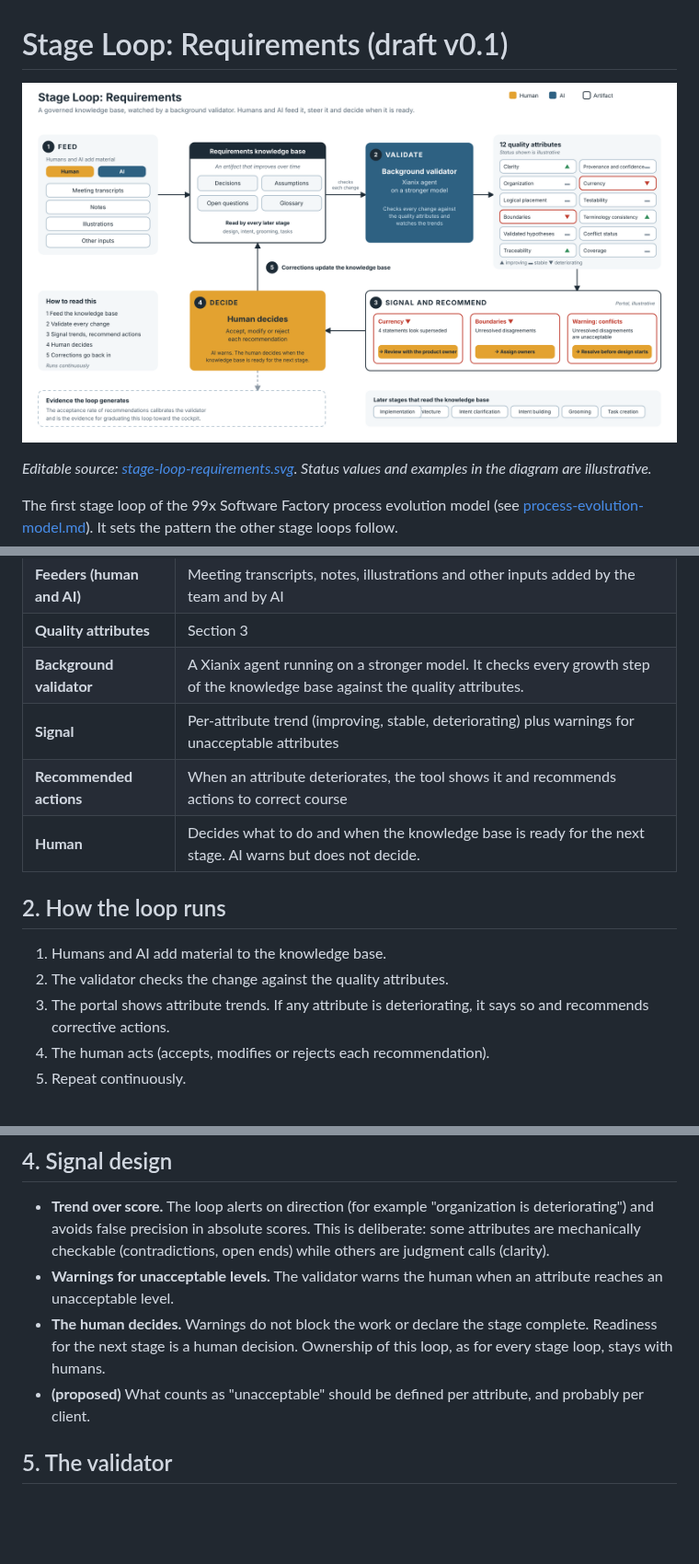
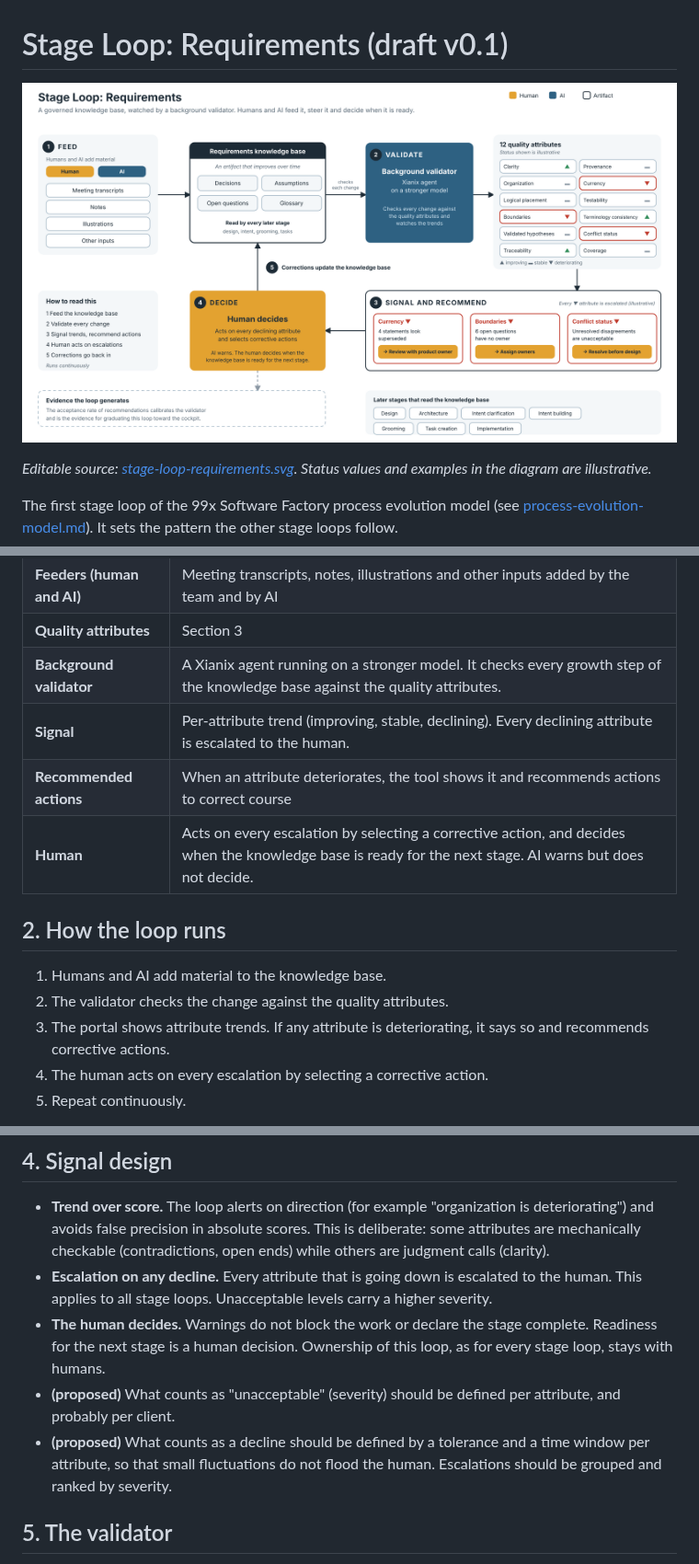
Before and after one commit to 99x-Projects/product-factory, a Markdown page: docs/stage-loop-requirements.md, 3 parts joined by grey strips. Shown at 92% size. GitHub-like rendering; pictures changed too: docs/stage-loop-requirements.png; blank space fills up the shorter version.

```diff
--- a/docs/stage-loop-requirements.md
+++ b/docs/stage-loop-requirements.md
@@ -18,16 +18,16 @@ Items marked **(proposed)** were suggested during the brainstorm and are not yet
 | **Feeders (human and AI)** | Meeting transcripts, notes, illustrations and other inputs added by the team and by AI |
 | **Quality attributes** | Section 3 |
 | **Background validator** | A Xianix agent running on a stronger model. It checks every growth step of the knowledge base against the quality attributes. |
-| **Signal** | Per-attribute trend (improving, stable, deteriorating) plus warnings for unacceptable attributes |
+| **Signal** | Per-attribute trend (improving, stable, declining). Every declining attribute is escalated to the human. |
 | **Recommended actions** | When an attribute deteriorates, the tool shows it and recommends actions to correct course |
-| **Human** | Decides what to do and when the knowledge base is ready for the next stage. AI warns but does not decide. |
+| **Human** | Acts on every escalation by selecting a corrective action, and decides when the knowledge base is ready for the next stage. AI warns but does not decide. |
 
 ## 2. How the loop runs
 
 1. Humans and AI add material to the knowledge base.
 2. The validator checks the change against the quality attributes.
 3. The portal shows attribute trends. If any attribute is deteriorating, it says so and recommends corrective actions.
-4. The human acts (accepts, modifies or rejects each recommendation).
+4. The human acts on every escalation by selecting a corrective action.
 5. Repeat continuously.
 
 Whether recommendations are accepted is recorded. The acceptance rate is the evidence for graduating this loop toward the cockpit (see the process evolution model) and for calibrating the validator.
@@ -53,9 +53,10 @@ Note: 1 and 2 overlap, and 4 is close to 12. Revisit if the validator cannot tel
 ## 4. Signal design
 
 - **Trend over score.** The loop alerts on direction (for example "organization is deteriorating") and avoids false precision in absolute scores. This is deliberate: some attributes are mechanically checkable (contradictions, open ends) while others are judgment calls (clarity).
-- **Warnings for unacceptable levels.** The validator warns the human when an attribute reaches an unacceptable level.
+- **Escalation on any decline.** Every attribute that is going down is escalated to the human. This applies to all stage loops. Unacceptable levels carry a higher severity.
 - **The human decides.** Warnings do not block the work or declare the stage complete. Readiness for the next stage is a human decision. Ownership of this loop, as for every stage loop, stays with humans.
-- **(proposed)** What counts as "unacceptable" should be defined per attribute, and probably per client.
+- **(proposed)** What counts as "unacceptable" (severity) should be defined per attribute, and probably per client.
+- **(proposed)** What counts as a decline should be defined by a tolerance and a time window per attribute, so that small fluctuations do not flood the human. Escalations should be grouped and ranked by severity.
 
 ## 5. The validator
 
```
Also changed, not shown: docs/process-evolution-model.md (+3 -0 lines), docs/stage-loop-build.md (added, +83 -0 lines), docs/stage-loop-design.md (+1 -1 lines), docs/stage-loop-build.png (added), docs/stage-loop-design.png, 3 other files.
